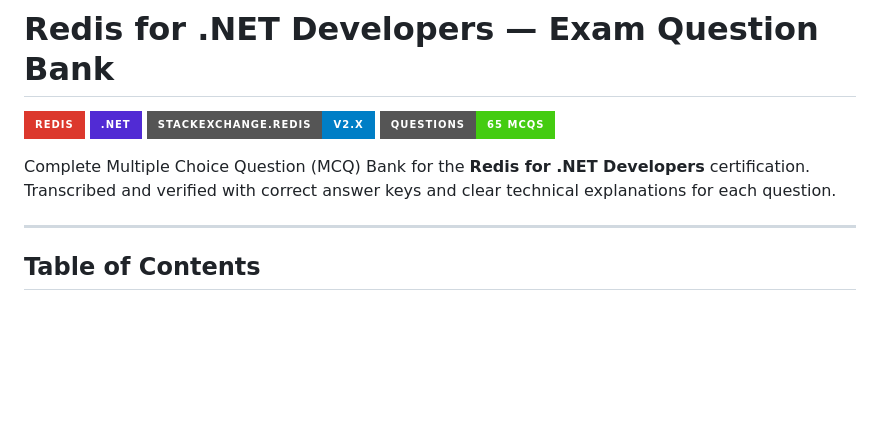
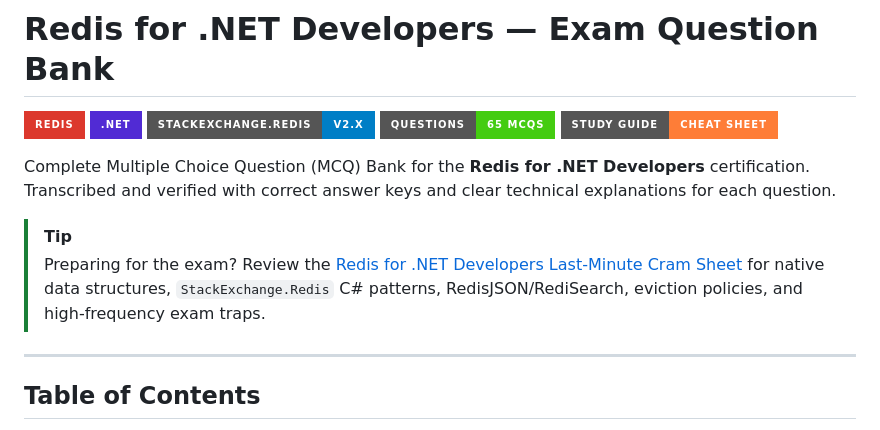
Before and after one commit to sharjeel-qasim/certification-exams, a Markdown page: redis/redis-for-dotnet-developers/README.md, the part around the change. Drawn GitHub-style; badges without logos; blank space fills up the shorter version.

Commit message:
feat: add Redis for .NET Developers last-minute cram sheet and cheat sheet

```diff
--- a/redis/redis-for-dotnet-developers/README.md
+++ b/redis/redis-for-dotnet-developers/README.md
@@ -4,8 +4,12 @@
 [![.NET](https://img.shields.io/badge/.NET-512BD4?style=for-the-badge&logo=dotnet&logoColor=white)](https://dotnet.microsoft.com/)
 [![StackExchange.Redis](https://img.shields.io/badge/StackExchange.Redis-v2.x-blue?style=for-the-badge)](https://stackexchange.github.io/StackExchange.Redis/)
 [![Questions](https://img.shields.io/badge/Questions-65%20MCQs-success?style=for-the-badge)](#table-of-contents)
+[![Cheat Sheet](https://img.shields.io/badge/Study_Guide-Cheat_Sheet-orange?style=for-the-badge)](CHEAT_SHEET.md)
 
 Complete Multiple Choice Question (MCQ) Bank for the **Redis for .NET Developers** certification. Transcribed and verified with correct answer keys and clear technical explanations for each question.
+
+> [!TIP]
+> Preparing for the exam? Review the [Redis for .NET Developers Last-Minute Cram Sheet](CHEAT_SHEET.md) for native data structures, `StackExchange.Redis` C# patterns, RedisJSON/RediSearch, eviction policies, and high-frequency exam traps.
 
 ---
 
```
Also changed, not shown: README.md (+3 -2 lines), redis/redis-for-dotnet-developers/CHEAT_SHEET.md (added, +146 -0 lines).
